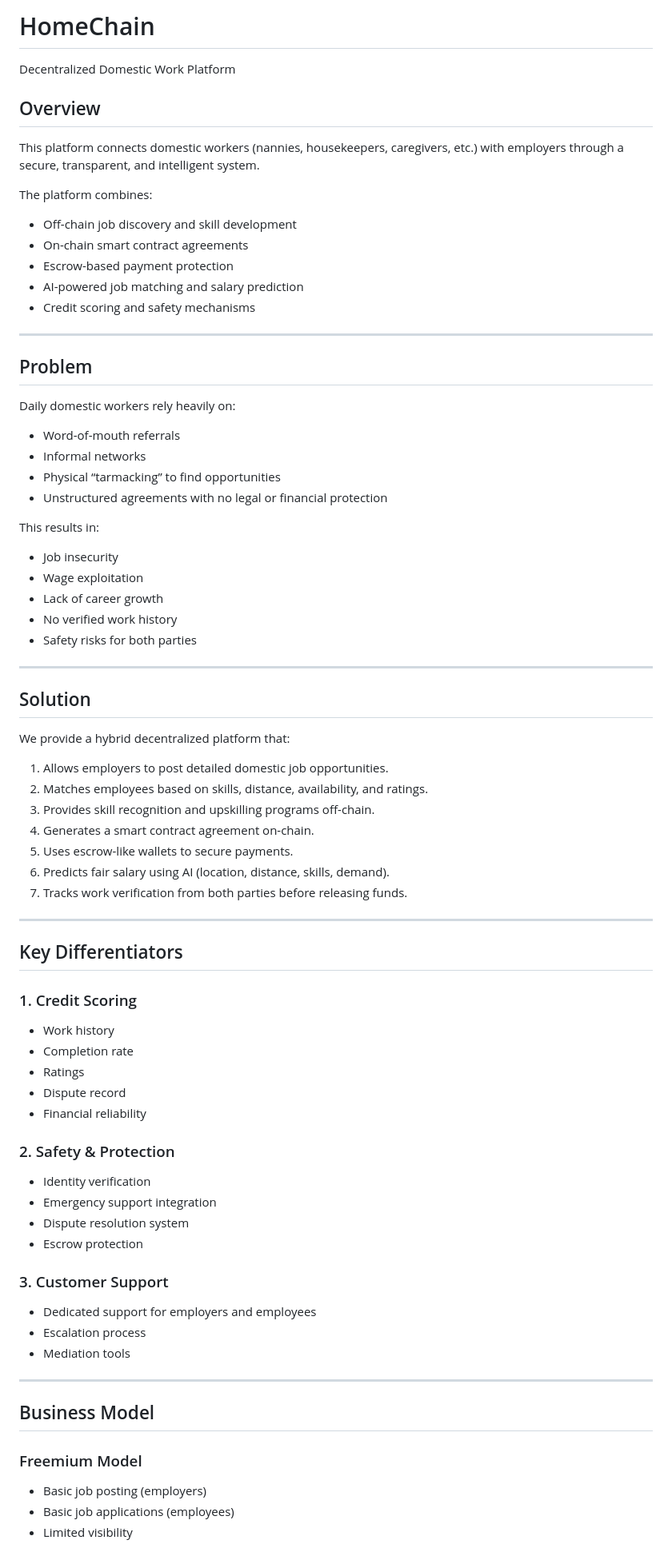
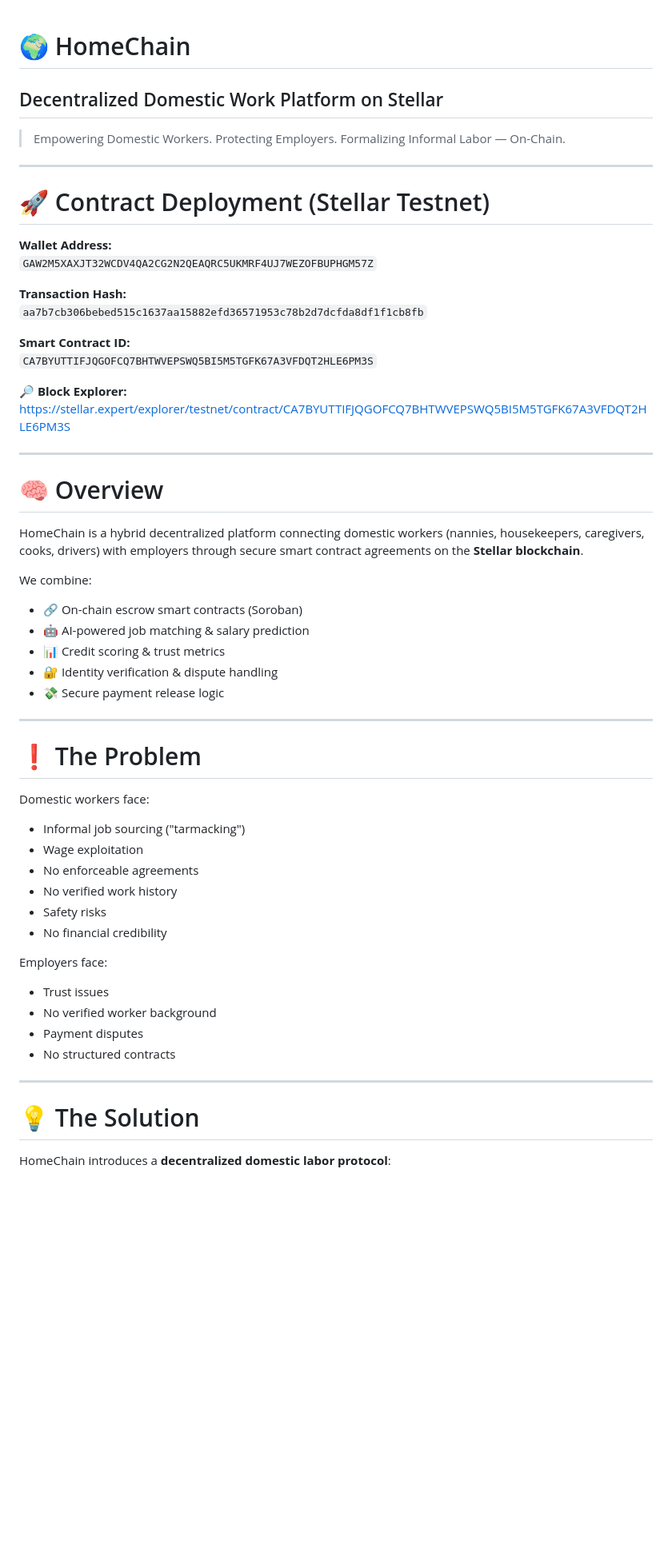
Before and after one commit to antonie-riziki/HomeChain, a Markdown page: README.md, the part around one of its changes. Shown at 80% size. Drawn GitHub-style; blank space fills up the shorter version.

Commit message:
updated teh readme.md file

```diff
--- a/README.md
+++ b/README.md
@@ -1,75 +1,64 @@
-# HomeChain
-Decentralized Domestic Work Platform
 
-## Overview
-This platform connects domestic workers (nannies, housekeepers, caregivers, etc.) with employers through a secure, transparent, and intelligent system.
+# 🌍 HomeChain
+## Decentralized Domestic Work Platform on Stellar
 
-The platform combines:
-- Off-chain job discovery and skill development
-- On-chain smart contract agreements
-- Escrow-based payment protection
-- AI-powered job matching and salary prediction
-- Credit scoring and safety mechanisms
+> Empowering Domestic Workers. Protecting Employers. Formalizing Informal Labor — On-Chain.
 
 ---
 
-## Problem
+# 🚀 Contract Deployment (Stellar Testnet)
 
-Daily domestic workers rely heavily on:
-- Word-of-mouth referrals
-- Informal networks
-- Physical “tarmacking” to find opportunities
-- Unstructured agreements with no legal or financial protection
+**Wallet Address:**
+`GAW2M5XAXJT32WCDV4QA2CG2N2QEAQRC5UKMRF4UJ7WEZOFBUPHGM57Z`
 
-This results in:
-- Job insecurity
-- Wage exploitation
-- Lack of career growth
-- No verified work history
-- Safety risks for both parties
+**Transaction Hash:**
+`aa7b7cb306bebed515c1637aa15882efd36571953c78b2d7dcfda8df1f1cb8fb`
+
+**Smart Contract ID:**
+`CA7BYUTTIFJQGOFCQ7BHTWVEPSWQ5BI5M5TGFK67A3VFDQT2HLE6PM3S`
+
+🔎 **Block Explorer:**
+https://stellar.expert/explorer/testnet/contract/CA7BYUTTIFJQGOFCQ7BHTWVEPSWQ5BI5M5TGFK67A3VFDQT2HLE6PM3S
 
 ---
 
-## Solution
+# 🧠 Overview
 
-We provide a hybrid decentralized platform that:
+HomeChain is a hybrid decentralized platform connecting domestic workers
+(nannies, housekeepers, caregivers, cooks, drivers) with employers
+through secure smart contract agreements on the **Stellar blockchain**.
 
-1. Allows employers to post detailed domestic job opportunities.
-2. Matches employees based on skills, distance, availability, and ratings.
-3. Provides skill recognition and upskilling programs off-chain.
-4. Generates a smart contract agreement on-chain.
-5. Uses escrow-like wallets to secure payments.
-6. Predicts fair salary using AI (location, distance, skills, demand).
-7. Tracks work verification from both parties before releasing funds.
+We combine:
+
+- 🔗 On-chain escrow smart contracts (Soroban)
+- 🤖 AI-powered job matching & salary prediction
+- 📊 Credit scoring & trust metrics
+- 🔐 Identity verification & dispute handling
+- 💸 Secure payment release logic
 
 ---
 
-## Key Differentiators
+# ❗ The Problem
 
-### 1. Credit Scoring
-- Work history
-- Completion rate
-- Ratings
-- Dispute record
-- Financial reliability
+Domestic workers face:
 
-### 2. Safety & Protection
-- Identity verification
-- Emergency support integration
-- Dispute resolution system
-- Escrow protection
+- Informal job sourcing ("tarmacking")
+- Wage exploitation
+- No enforceable agreements
+- No verified work history
+- Safety risks
+- No financial credibility
 
-### 3. Customer Support
-- Dedicated support for employers and employees
-- Escalation process
-- Mediation tools
+Employers face:
+
+- Trust issues
+- No verified worker background
+- Payment disputes
+- No structured contracts
 
 ---
 
-## Business Model
+# 💡 The Solution
 
-### Freemium Model
-- Basic job posting (employers)
-- Basic job applications (employees)
-- Limited visibility
+HomeChain introduces a **decentralized domestic labor protocol**:
 
```
Also changed, not shown: other parts of README.md (+119 -80 lines).
